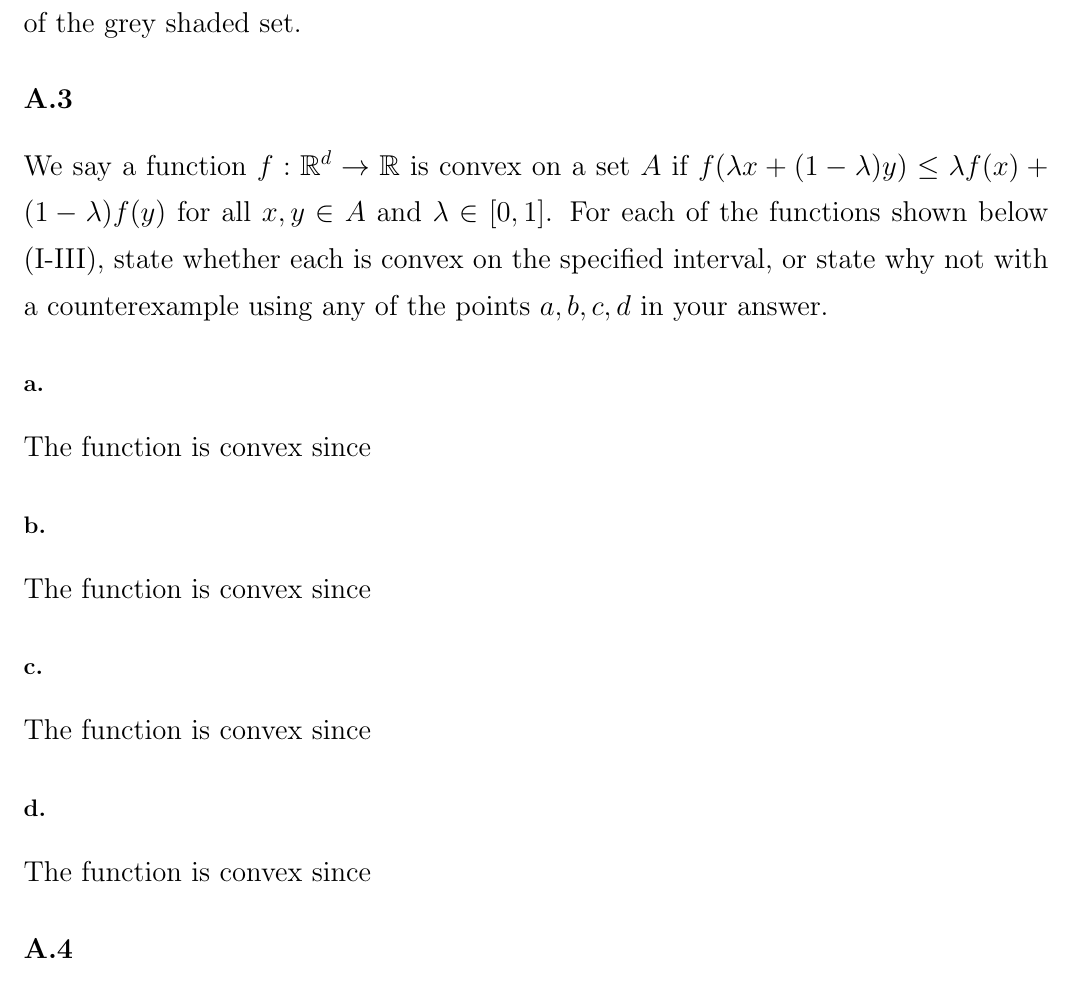
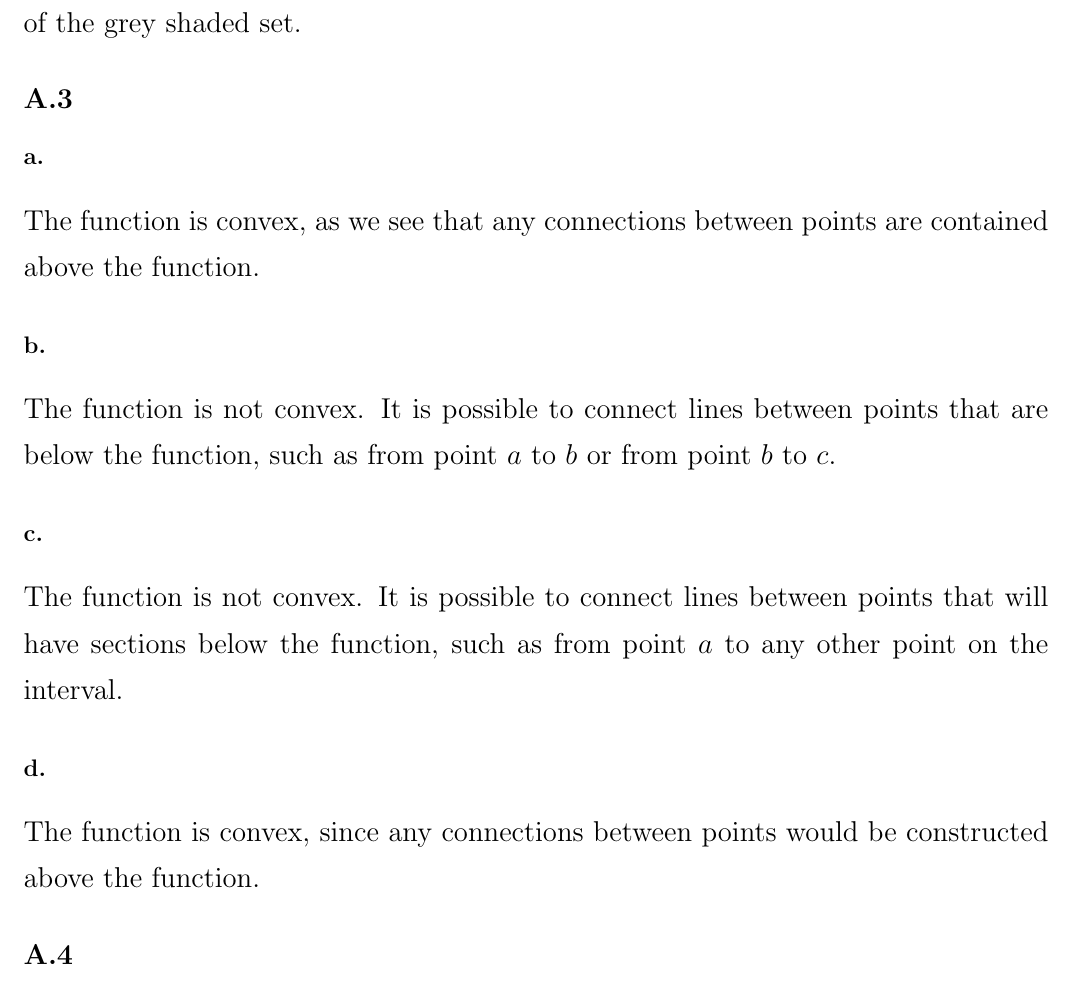
Before and after one commit to michaelghuang19/cse446, a LaTeX problem sheet (hw2/cse446hw2.tex): part of page 5 of 8, cut so that both start at the same text. Compiled offline with pdfLaTeX.

Commit message:
3 completed

```diff
--- a/hw2/cse446hw2.tex
+++ b/hw2/cse446hw2.tex
@@ -150,23 +150,21 @@ Not convex. We can see that connecting point $d$ to $a$ would result in a line o
 \section*{A.3}
 {\Large
 
-We say a function $f: \R^d \rightarrow \R$ is convex on a set $A$ if $f(\lambda x + (1-\lambda) y) \leq \lambda f(x) + (1-\lambda) f(y)$ for all $x,y\in A$ and $\lambda \in [0,1]$. For each of the functions shown below (I-III), state whether each is convex on the specified interval, or state why not with a counterexample using any of the points $a,b,c,d$ in your answer.
-
 \subsection*{a.}
 
-The function is convex since
+The function is convex, as we see that any connections between points are contained above the function.
 
 \subsection*{b.}
 
-The function is convex since
+The function is not convex. It is possible to connect lines between points that are below the function, such as from point $a$ to $b$ or from point $b$ to $c$.
 
 \subsection*{c.}
 
-The function is convex since
+The function is not convex. It is possible to connect lines between points that will have sections below the function, such as from point $a$ to any other point on the interval.
 
 \subsection*{d.}
 
-The function is convex since
+The function is convex, since any connections between points would be constructed above the function.
 
 }
 
```
